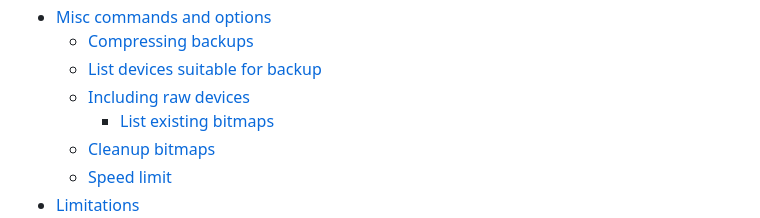
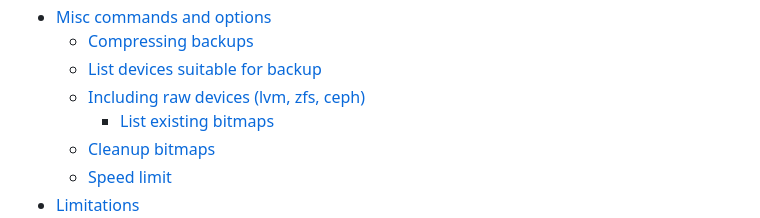
Before and after one commit to abbbi/qmpbackup, a Markdown page: README.md, the part around the change. GitHub-like rendering.

```diff
--- a/README.md
+++ b/README.md
@@ -37,7 +37,7 @@ project:
 - [Misc commands and options](#misc-commands-and-options)
   - [Compressing backups](#compressing-backups)
   - [List devices suitable for backup](#list-devices-suitable-for-backup)
-  - [Including raw devices](#including-raw-devices)
+  - [Including raw devices (lvm, zfs, ceph)](#including-raw-devices-lvm-zfs-ceph)
     - [List existing bitmaps](#list-existing-bitmaps)
   - [Cleanup bitmaps](#cleanup-bitmaps)
   - [Speed limit](#speed-limit)
```
